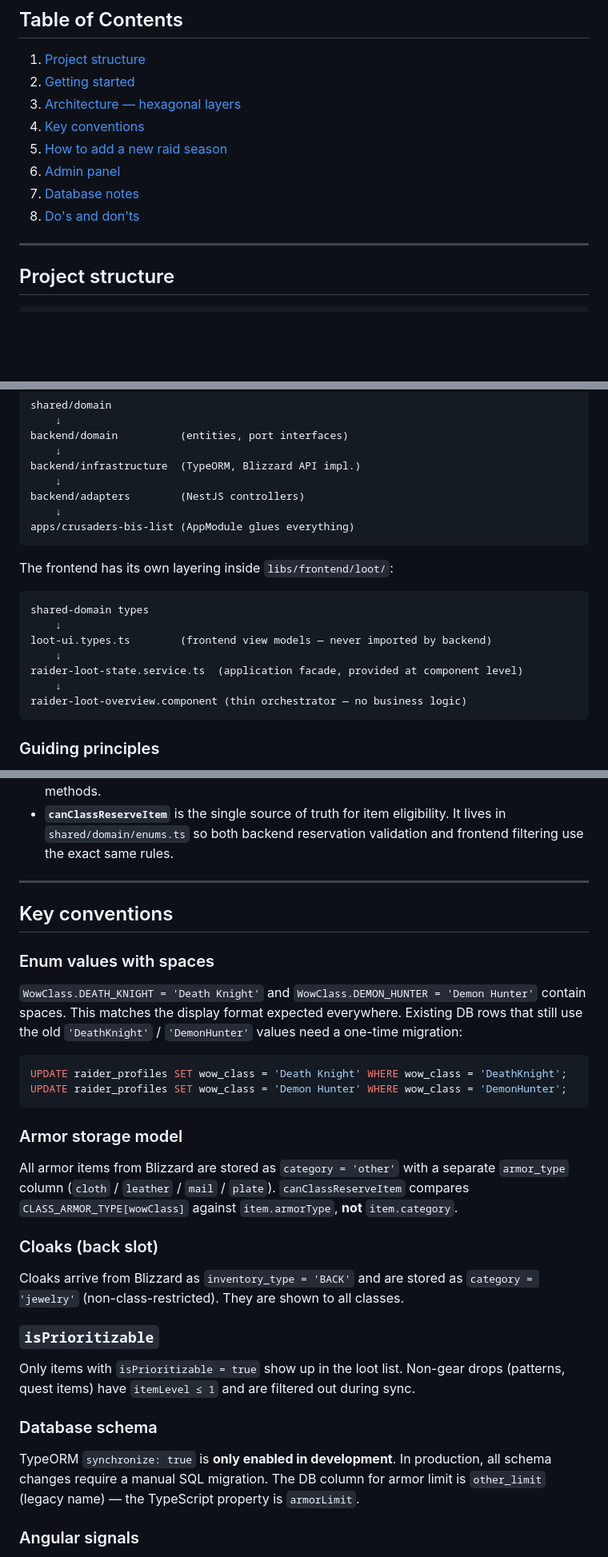
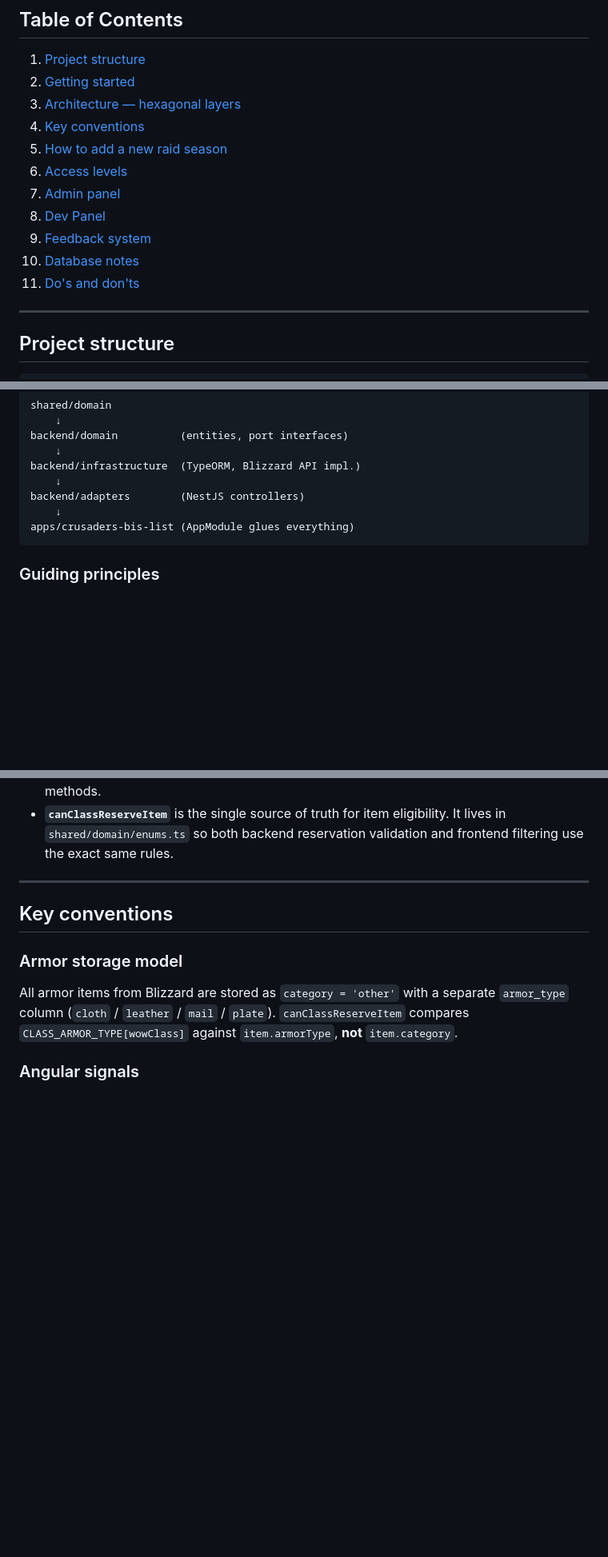
Before and after one commit to remcovolkers/crusaders-bis-list, a Markdown page: README.md, 3 parts joined by grey strips. Shown at 80% size. Rendered like a GitHub page; blank space fills up the shorter version.

````diff
--- a/README.md
+++ b/README.md
@@ -15,9 +15,12 @@ See [HOSTING.md](HOSTING.md) for deployment and environment-variable instruction
 3. [Architecture — hexagonal layers](#architecture--hexagonal-layers)
 4. [Key conventions](#key-conventions)
 5. [How to add a new raid season](#how-to-add-a-new-raid-season)
-6. [Admin panel](#admin-panel)
-7. [Database notes](#database-notes)
-8. [Do's and don'ts](#dos-and-donts)
+6. [Access levels](#access-levels)
+7. [Admin panel](#admin-panel)
+8. [Dev Panel](#dev-panel-dev-panel)
+9. [Feedback system](#feedback-system)
+10. [Database notes](#database-notes)
+11. [Do's and don'ts](#dos-and-donts)
 
 ---
 
@@ -98,18 +101,6 @@ backend/adapters        (NestJS controllers)
 apps/crusaders-bis-list (AppModule glues everything)
 ```
 
-The frontend has its own layering inside `libs/frontend/loot/`:
-
-```
-shared-domain types
-    ↓
-loot-ui.types.ts        (frontend view models — never imported by backend)
-    ↓
-raider-loot-state.service.ts  (application facade, provided at component level)
-    ↓
-raider-loot-overview.component (thin orchestrator — no business logic)
-```
-
 ### Guiding principles
 
 - **Domain logic lives in `shared/domain` or `backend/domain`**, never in controllers or components.
@@ -121,32 +112,10 @@ raider-loot-overview.component (thin orchestrator — no business logic)
 
 ## Key conventions
 
-### Enum values with spaces
-
-`WowClass.DEATH_KNIGHT = 'Death Knight'` and `WowClass.DEMON_HUNTER = 'Demon Hunter'` contain spaces.
-This matches the display format expected everywhere. Existing DB rows that still use the old `'DeathKnight'` / `'DemonHunter'` values need a one-time migration:
-
-```sql
-UPDATE raider_profiles SET wow_class = 'Death Knight' WHERE wow_class = 'DeathKnight';
-UPDATE raider_profiles SET wow_class = 'Demon Hunter' WHERE wow_class = 'DemonHunter';
-```
-
 ### Armor storage model
 
 All armor items from Blizzard are stored as `category = 'other'` with a separate `armor_type` column (`cloth` / `leather` / `mail` / `plate`).
 `canClassReserveItem` compares `CLASS_ARMOR_TYPE[wowClass]` against `item.armorType`, **not** `item.category`.
-
-### Cloaks (back slot)
-
-Cloaks arrive from Blizzard as `inventory_type = 'BACK'` and are stored as `category = 'jewelry'` (non-class-restricted). They are shown to all classes.
-
-### `isPrioritizable`
-
-Only items with `isPrioritizable = true` show up in the loot list. Non-gear drops (patterns, quest items) have `itemLevel ≤ 1` and are filtered out during sync.
-
-### Database schema
-
-TypeORM `synchronize: true` is **only enabled in development**. In production, all schema changes require a manual SQL migration. The DB column for armor limit is `other_limit` (legacy name) — the TypeScript property is `armorLimit`.
 
 ### Angular signals
 
````
Also changed, not shown: other parts of README.md (+43 -13 lines).
